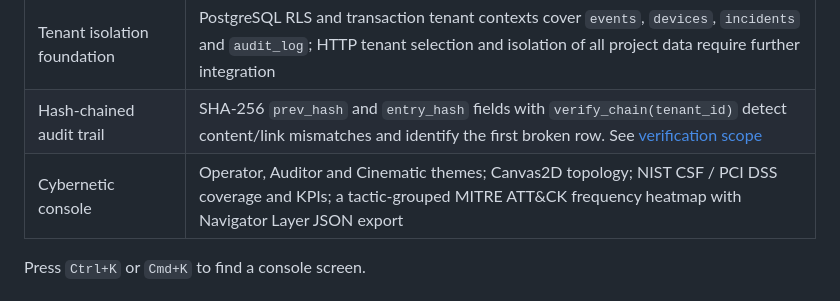
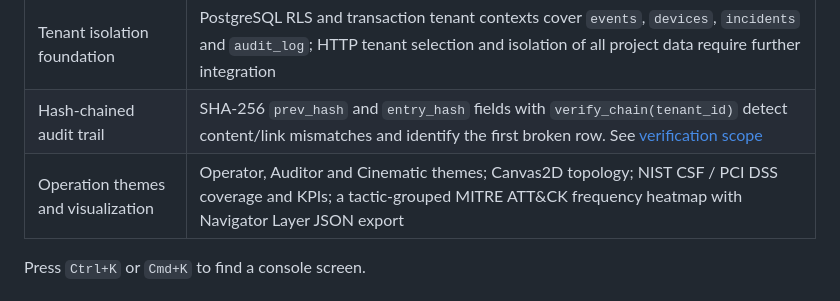
Before and after one commit to JinHo-von-Choi/panopticon, a Markdown page: README.en.md, the part around the change. GitHub-like rendering.

Commit message:
docs: replace informal cybernetic wording with standard enterprise operation terminology

```diff
--- a/README.en.md
+++ b/README.en.md
@@ -27,7 +27,7 @@ Start with the [installation guide](docs/INSTALL.md) and [user guide](docs/USER-
 | Lightweight host agent | Collect Linux TCP sockets, load and memory with a Rust executable; the local release build is about 1.6 MiB. A systemd installer and HMAC-SHA256 gateway support consecutive event sequences and idempotent retries. See [agent installation](docs/INSTALL.md#호스트-에이전트-설치) |
 | Tenant isolation foundation | PostgreSQL RLS and transaction tenant contexts cover `events`, `devices`, `incidents` and `audit_log`; HTTP tenant selection and isolation of all project data require further integration |
 | Hash-chained audit trail | SHA-256 `prev_hash` and `entry_hash` fields with `verify_chain(tenant_id)` detect content/link mismatches and identify the first broken row. See [verification scope](docs/API.md#감사-로그-무결성과-테넌트-컨텍스트) |
-| Cybernetic console | Operator, Auditor and Cinematic themes; Canvas2D topology; NIST CSF / PCI DSS coverage and KPIs; a tactic-grouped MITRE ATT&CK frequency heatmap with Navigator Layer JSON export |
+| Operation themes and visualization | Operator, Auditor and Cinematic themes; Canvas2D topology; NIST CSF / PCI DSS coverage and KPIs; a tactic-grouped MITRE ATT&CK frequency heatmap with Navigator Layer JSON export |
 
 Press `Ctrl+K` or `Cmd+K` to find a console screen.
 
```
Also changed, not shown: README.md (+1 -1 lines), docs/USER-GUIDE.md (+1 -1 lines).
